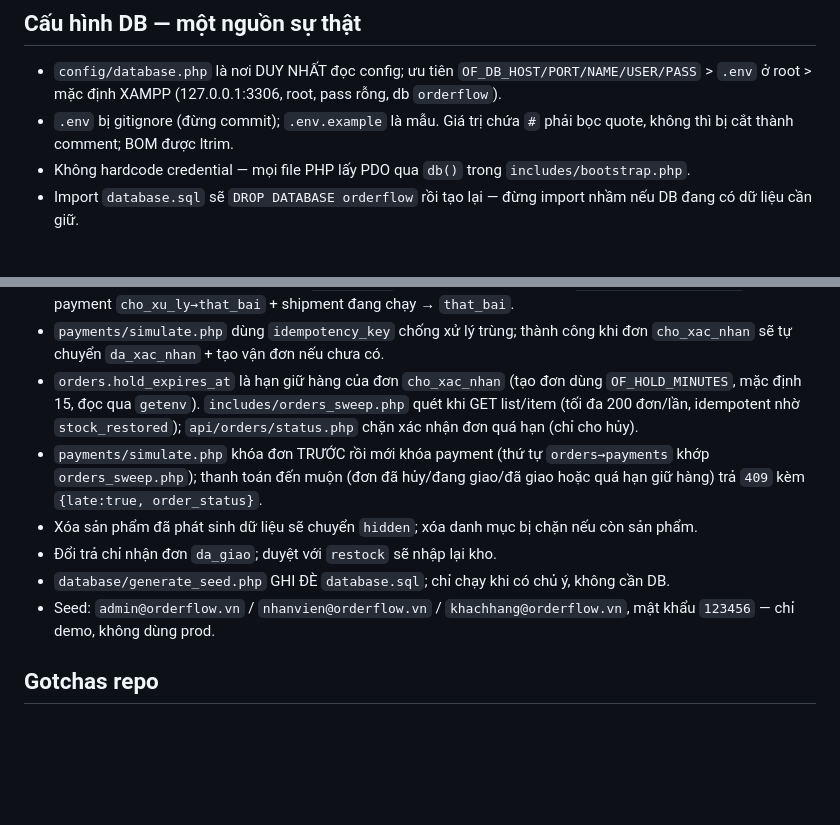
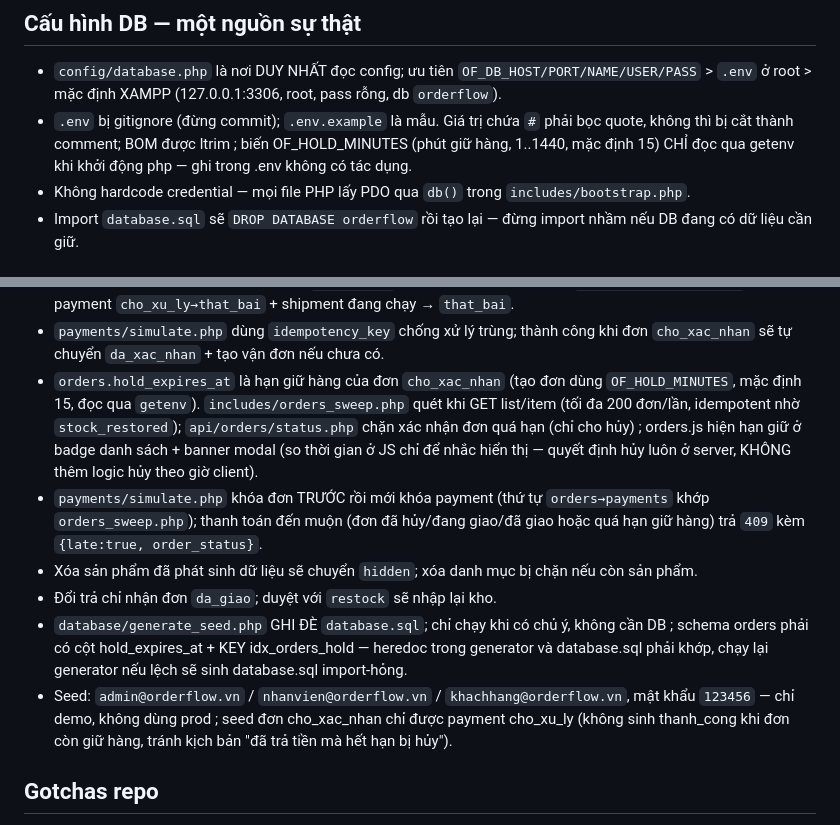
Before and after one commit to JXFalcon/Nhom_11_phat_trien_phan_mem_ma_nguon_mo, a Markdown page: AGENTS.md, 2 parts joined by grey strips. GitHub-like rendering; blank space fills up the shorter version.

Commit message:
docs(agents): ghi nhan thay doi giu hang + thanh toan den muon vao AGENTS.md

```diff
--- a/AGENTS.md
+++ b/AGENTS.md
@@ -15,7 +15,7 @@ Hướng dẫn ngắn cho AI coding agent làm việc trong OrderFlow — POS PH
 ## Cấu hình DB — một nguồn sự thật
 
 - `config/database.php` là nơi DUY NHẤT đọc config; ưu tiên `OF_DB_HOST/PORT/NAME/USER/PASS` > `.env` ở root > mặc định XAMPP (127.0.0.1:3306, root, pass rỗng, db `orderflow`).
-- `.env` bị gitignore (đừng commit); `.env.example` là mẫu. Giá trị chứa `#` phải bọc quote, không thì bị cắt thành comment; BOM được ltrim.
+- `.env` bị gitignore (đừng commit); `.env.example` là mẫu. Giá trị chứa `#` phải bọc quote, không thì bị cắt thành comment; BOM được ltrim ; biến OF_HOLD_MINUTES (phút giữ hàng, 1..1440, mặc định 15) CHỈ đọc qua getenv khi khởi động php — ghi trong .env không có tác dụng.
 - Không hardcode credential — mọi file PHP lấy PDO qua `db()` trong `includes/bootstrap.php`.
 - Import `database.sql` sẽ `DROP DATABASE orderflow` rồi tạo lại — đừng import nhầm nếu DB đang có dữ liệu cần giữ.
 
@@ -37,12 +37,12 @@ Hướng dẫn ngắn cho AI coding agent làm việc trong OrderFlow — POS PH
 - `shipments.status` ENUM chỉ có `cho_lay_hang,dang_van_chuyen,da_giao,that_bai` (KHÔNG có `huy_bo`; KHÔNG có cột `note`).
 - Hủy đơn phải nằm trong 1 transaction `FOR UPDATE`: hoàn kho đúng 1 lần (cột `orders.stock_restored`) + payment `cho_xu_ly→that_bai` + shipment đang chạy → `that_bai`.
 - `payments/simulate.php` dùng `idempotency_key` chống xử lý trùng; thành công khi đơn `cho_xac_nhan` sẽ tự chuyển `da_xac_nhan` + tạo vận đơn nếu chưa có.
-- `orders.hold_expires_at` là hạn giữ hàng của đơn `cho_xac_nhan` (tạo đơn dùng `OF_HOLD_MINUTES`, mặc định 15, đọc qua `getenv`). `includes/orders_sweep.php` quét khi GET list/item (tối đa 200 đơn/lần, idempotent nhờ `stock_restored`); `api/orders/status.php` chặn xác nhận đơn quá hạn (chỉ cho hủy).
+- `orders.hold_expires_at` là hạn giữ hàng của đơn `cho_xac_nhan` (tạo đơn dùng `OF_HOLD_MINUTES`, mặc định 15, đọc qua `getenv`). `includes/orders_sweep.php` quét khi GET list/item (tối đa 200 đơn/lần, idempotent nhờ `stock_restored`); `api/orders/status.php` chặn xác nhận đơn quá hạn (chỉ cho hủy) ; orders.js hiện hạn giữ ở badge danh sách + banner modal (so thời gian ở JS chỉ để nhắc hiển thị — quyết định hủy luôn ở server, KHÔNG thêm logic hủy theo giờ client).
 - `payments/simulate.php` khóa đơn TRƯỚC rồi mới khóa payment (thứ tự `orders→payments` khớp `orders_sweep.php`); thanh toán đến muộn (đơn đã hủy/đang giao/đã giao hoặc quá hạn giữ hàng) trả `409` kèm `{late:true, order_status}`.
 - Xóa sản phẩm đã phát sinh dữ liệu sẽ chuyển `hidden`; xóa danh mục bị chặn nếu còn sản phẩm.
 - Đổi trả chỉ nhận đơn `da_giao`; duyệt với `restock` sẽ nhập lại kho.
-- `database/generate_seed.php` GHI ĐÈ `database.sql`; chỉ chạy khi có chủ ý, không cần DB.
-- Seed: `admin@orderflow.vn` / `nhanvien@orderflow.vn` / `khachhang@orderflow.vn`, mật khẩu `123456` — chỉ demo, không dùng prod.
+- `database/generate_seed.php` GHI ĐÈ `database.sql`; chỉ chạy khi có chủ ý, không cần DB ; schema orders phải có cột hold_expires_at + KEY idx_orders_hold — heredoc trong generator và database.sql phải khớp, chạy lại generator nếu lệch sẽ sinh database.sql import-hỏng.
+- Seed: `admin@orderflow.vn` / `nhanvien@orderflow.vn` / `khachhang@orderflow.vn`, mật khẩu `123456` — chỉ demo, không dùng prod ; seed đơn cho_xac_nhan chỉ được payment cho_xu_ly (không sinh thanh_cong khi đơn còn giữ hàng, tránh kịch bản "đã trả tiền mà hết hạn bị hủy").
 
 ## Gotchas repo
 
```
